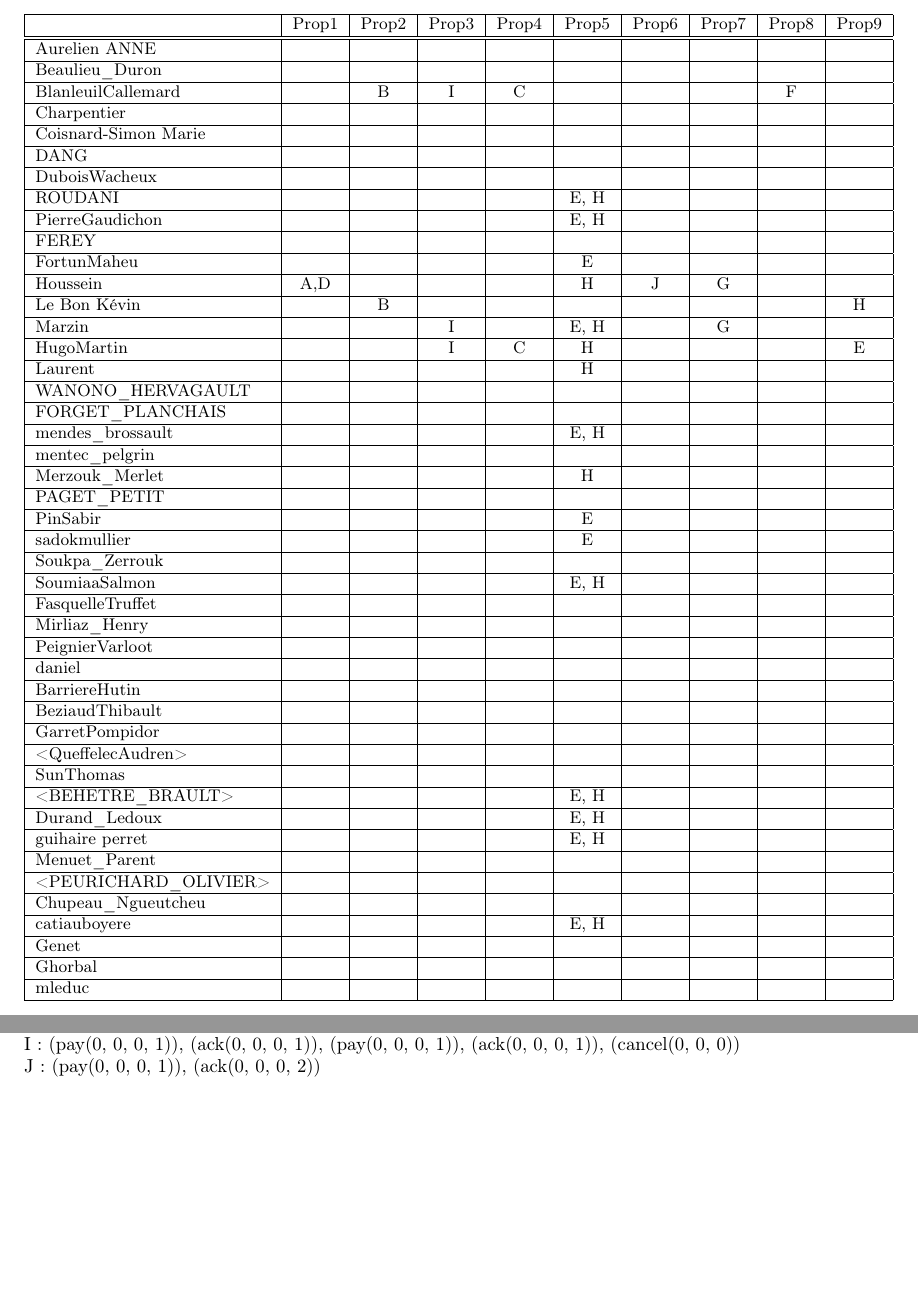
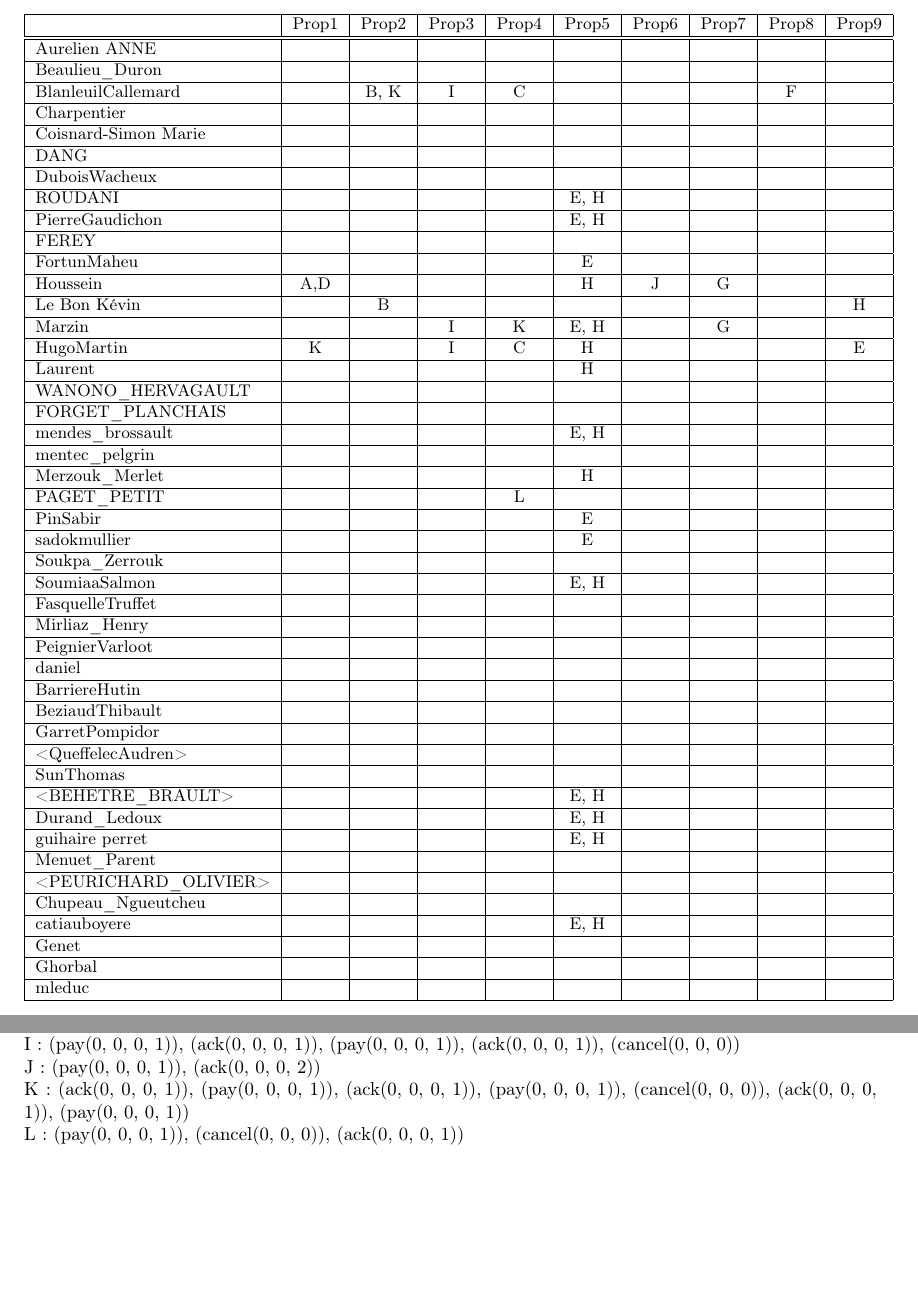
Before and after one commit to Aurele-Barriere/ACF_TP_8_9_10, a LaTeX document (report/report.tex): two parts of pages 1 and 2 of 2, joined at a grey line, cut so that both start at the same text, the shorter picture padded with empty space. Compiled offline with pdfLaTeX.

Commit message:
2 more tests

```diff
--- a/report/report.tex
+++ b/report/report.tex
@@ -30,7 +30,7 @@
                             & Prop1 & Prop2 & Prop3 & Prop4 & Prop5 & Prop6 & Prop7 & Prop8 & Prop9 \\ \hline \hline
     Aurelien ANNE           &       &       &       &       &       &       &       &       &       \\ \hline
     Beaulieu\_Duron         &       &       &       &       &       &       &       &       &       \\ \hline
-    BlanleuilCallemard      &       & B     & I     & C     &       &       &       & F     &       \\ \hline
+    BlanleuilCallemard      &       & B, K  & I     & C     &       &       &       & F     &       \\ \hline
     Charpentier             &       &       &       &       &       &       &       &       &       \\ \hline
     Coisnard-Simon Marie    &       &       &       &       &       &       &       &       &       \\ \hline
     DANG                    &       &       &       &       &       &       &       &       &       \\ \hline
@@ -41,15 +41,15 @@
     FortunMaheu             &       &       &       &       & E     &       &       &       &       \\ \hline
     Houssein                & A,D   &       &       &       & H     & J     & G     &       &       \\ \hline
     Le Bon Kévin            &       & B     &       &       &       &       &       &       & H     \\ \hline
-    Marzin                  &       &       & I     &       & E, H  &       & G     &       &       \\ \hline
-    HugoMartin              &       &       & I     & C     & H     &       &       &       & E     \\ \hline
+    Marzin                  &       &       & I     & K     & E, H  &       & G     &       &       \\ \hline
+    HugoMartin              & K     &       & I     & C     & H     &       &       &       & E     \\ \hline
     Laurent                 &       &       &       &       & H     &       &       &       &       \\ \hline
     WANONO\_HERVAGAULT      &       &       &       &       &       &       &       &       &       \\ \hline
     FORGET\_PLANCHAIS       &       &       &       &       &       &       &       &       &       \\ \hline
     mendes\_brossault       &       &       &       &       & E, H  &       &       &       &       \\ \hline
     mentec\_pelgrin         &       &       &       &       &       &       &       &       &       \\ \hline
     Merzouk\_Merlet         &       &       &       &       & H     &       &       &       &       \\ \hline
-    PAGET\_PETIT            &       &       &       &       &       &       &       &       &       \\ \hline
+    PAGET\_PETIT            &       &       &       & L     &       &       &       &       &       \\ \hline
     PinSabir                &       &       &       &       & E     &       &       &       &       \\ \hline
     sadokmullier            &       &       &       &       & E     &       &       &       &       \\ \hline
     Soukpa\_Zerrouk         &       &       &       &       &       &       &       &       &       \\ \hline
@@ -85,9 +85,11 @@ C :  (ack(0, 0, 0, 1)), (pay(0, 0, 0, 2)), (cancel(0, 0, 0)), (ack(0, 0, 0, 1)),
 D :  (ack(0, 0, 0, 0)), (pay(0, 0, 0, 0))\\
 E :  (ack(0, 0, 0, 0)), (pay(0, 0, 0, 1))\\
 F :  (ack(0, 0, 0, 1)), (pay(0, 0, 0, 2)), (ack(0, 0, 0, 3)), (pay(0, 0, 0, 3))\\
-G :  (ack(0, 0, 0, 2)), (ack(0, 0, 0, 4)), (pay(0, 0, 0, 3))
+G :  (ack(0, 0, 0, 2)), (ack(0, 0, 0, 4)), (pay(0, 0, 0, 3))\\
 H :  (pay(0, 0, 0, 1)), (ack(0, 0, 0, 0))\\
 I :  (pay(0, 0, 0, 1)), (ack(0, 0, 0, 1)), (pay(0, 0, 0, 1)), (ack(0, 0, 0, 1)), (cancel(0, 0, 0))\\
 J :  (pay(0, 0, 0, 1)), (ack(0, 0, 0, 2))\\
+K :  (ack(0, 0, 0, 1)), (pay(0, 0, 0, 1)), (ack(0, 0, 0, 1)), (pay(0, 0, 0, 1)), (cancel(0, 0, 0)), (ack(0, 0, 0, 1)), (pay(0, 0, 0, 1))\\
+L :  (pay(0, 0, 0, 1)), (cancel(0, 0, 0)), (ack(0, 0, 0, 1))\\
 
 \end{document}
```
